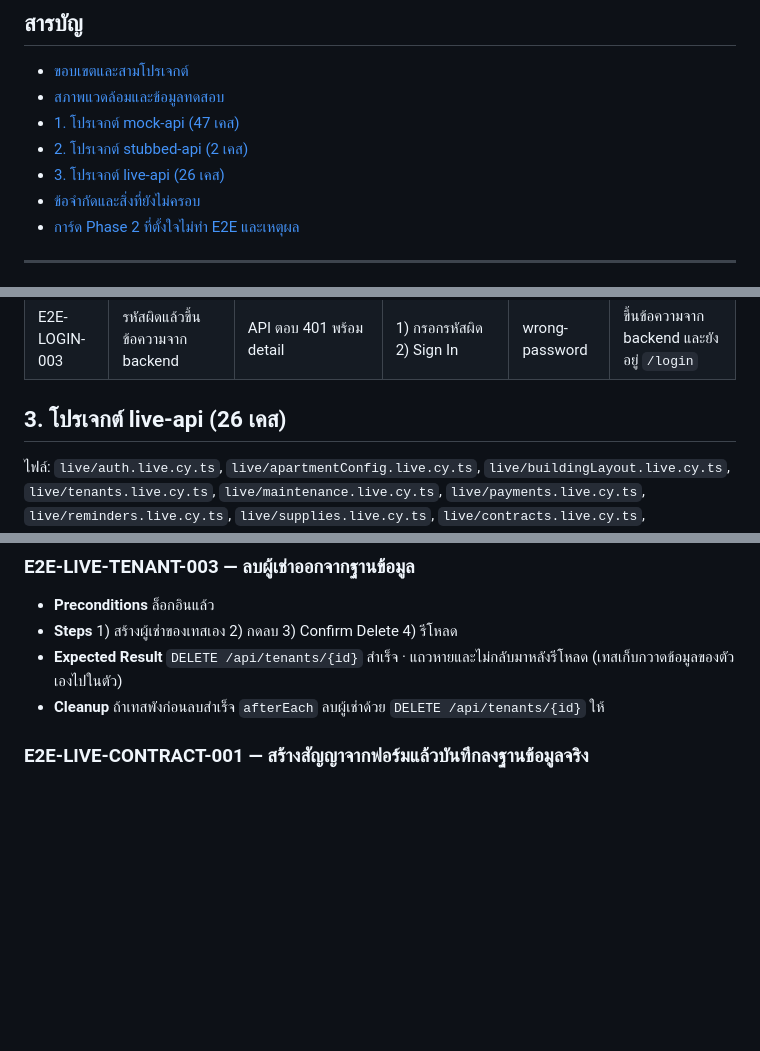
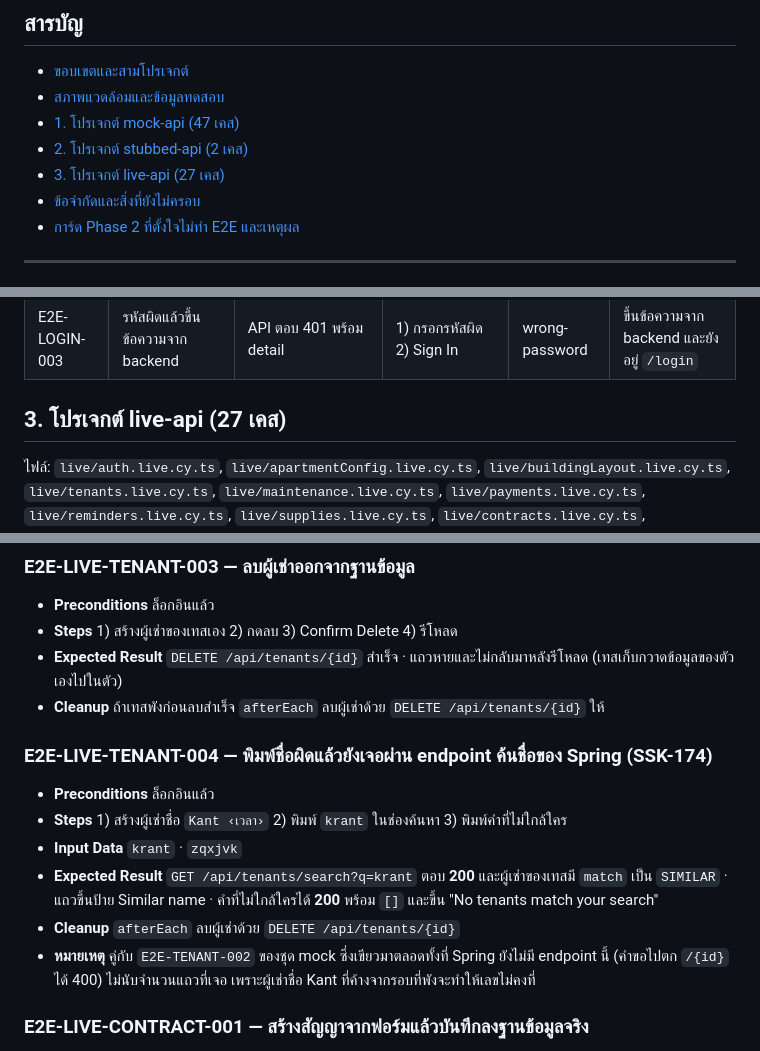
Before and after one commit to MUDST-2026-SakuraSoul-DevOps/MUDST-2026-SakuraSoul, a Markdown page: docs/testing/e2e-test-cases.md, 3 parts joined by grey strips. Rendered like a GitHub page; blank space fills up the shorter version.

```diff
--- a/docs/testing/e2e-test-cases.md
+++ b/docs/testing/e2e-test-cases.md
@@ -10,7 +10,7 @@
 - [สภาพแวดล้อมและข้อมูลทดสอบ](#สภาพแวดล้อมและข้อมูลทดสอบ)
 - [1. โปรเจกต์ mock-api (47 เคส)](#1-โปรเจกต์-mock-api-47-เคส)
 - [2. โปรเจกต์ stubbed-api (2 เคส)](#2-โปรเจกต์-stubbed-api-2-เคส)
-- [3. โปรเจกต์ live-api (26 เคส)](#3-โปรเจกต์-live-api-26-เคส)
+- [3. โปรเจกต์ live-api (27 เคส)](#3-โปรเจกต์-live-api-27-เคส)
 - [ข้อจำกัดและสิ่งที่ยังไม่ครอบ](#ข้อจำกัดและสิ่งที่ยังไม่ครอบ)
 - [การ์ด Phase 2 ที่ตั้งใจไม่ทำ E2E และเหตุผล](#การ์ด-phase-2-ที่ตั้งใจไม่ทำ-e2e-และเหตุผล)
 
@@ -129,7 +129,7 @@ npm run test:live
 | E2E-LOGIN-002 | ยังไม่ล็อกอินแล้วเปิดหน้าใน ระบบพากลับไป Login | API ตอบ 401 ที่ `/api/auth/me` | เปิด `/contracts` ตรง ๆ | – | ถูกพาไป `/login` (US-01) |
 | E2E-LOGIN-003 | รหัสผิดแล้วขึ้นข้อความจาก backend | API ตอบ 401 พร้อม detail | 1) กรอกรหัสผิด 2) Sign In | wrong-password | ขึ้นข้อความจาก backend และยังอยู่ `/login` |
 
-## 3. โปรเจกต์ live-api (26 เคส)
+## 3. โปรเจกต์ live-api (27 เคส)
 
 ไฟล์: `live/auth.live.cy.ts`, `live/apartmentConfig.live.cy.ts`, `live/buildingLayout.live.cy.ts`, `live/tenants.live.cy.ts`, `live/maintenance.live.cy.ts`, `live/payments.live.cy.ts`, `live/reminders.live.cy.ts`, `live/supplies.live.cy.ts`, `live/contracts.live.cy.ts`, `live/documents.live.cy.ts`, `live/unitUsageImport.live.cy.ts`
 การเก็บกวาดทุกเคสทำใน `afterEach` ผ่าน API จึงทำงานแม้เทสพังกลางทาง
@@ -191,6 +191,15 @@ npm run test:live
 - **Steps** 1) สร้างผู้เช่าของเทสเอง 2) กดลบ 3) Confirm Delete 4) รีโหลด
 - **Expected Result** `DELETE /api/tenants/{id}` สำเร็จ · แถวหายและไม่กลับมาหลังรีโหลด (เทสเก็บกวาดข้อมูลของตัวเองไปในตัว)
 - **Cleanup** ถ้าเทสพังก่อนลบสำเร็จ `afterEach` ลบผู้เช่าด้วย `DELETE /api/tenants/{id}` ให้
+
+### E2E-LIVE-TENANT-004 — พิมพ์ชื่อผิดแล้วยังเจอผ่าน endpoint ค้นชื่อของ Spring (SSK-174)
+
+- **Preconditions** ล็อกอินแล้ว
+- **Steps** 1) สร้างผู้เช่าชื่อ `Kant ‹เวลา›` 2) พิมพ์ `krant` ในช่องค้นหา 3) พิมพ์คำที่ไม่ใกล้ใคร
+- **Input Data** `krant` · `zqxjvk`
+- **Expected Result** `GET /api/tenants/search?q=krant` ตอบ **200** และผู้เช่าของเทสมี `match` เป็น `SIMILAR` · แถวขึ้นป้าย Similar name · คำที่ไม่ใกล้ใครได้ **200** พร้อม `[]` และขึ้น "No tenants match your search"
+- **Cleanup** `afterEach` ลบผู้เช่าด้วย `DELETE /api/tenants/{id}`
+- **หมายเหตุ** คู่กับ `E2E-TENANT-002` ของชุด mock ซึ่งเขียวมาตลอดทั้งที่ Spring ยังไม่มี endpoint นี้ (คำขอไปตก `/{id}` ได้ 400) ไม่นับจำนวนแถวที่เจอ เพราะผู้เช่าชื่อ Kant ที่ค้างจากรอบที่พังจะทำให้เลขไม่คงที่
 
 ### E2E-LIVE-CONTRACT-001 — สร้างสัญญาจากฟอร์มแล้วบันทึกลงฐานข้อมูลจริง
 
```
Also changed, not shown: other parts of docs/testing/e2e-test-cases.md (+2 -2 lines), docs/api-contract-lease.md (+9 -1 lines).
